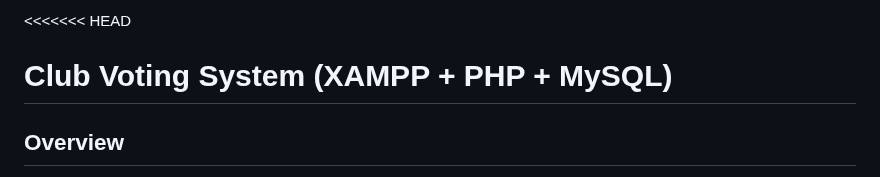
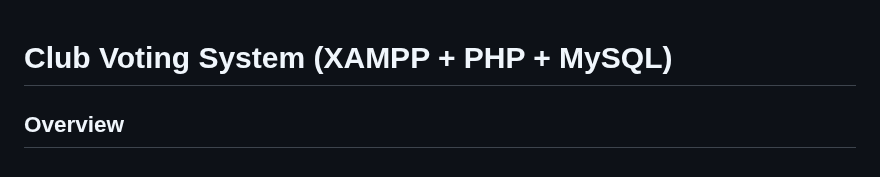
Before and after one commit to avishka-hashara/University-Club-Voting-System, a Markdown page: README.md, the part around the change. Drawn GitHub-style.

```diff
--- a/README.md
+++ b/README.md
@@ -1,4 +1,3 @@
-<<<<<<< HEAD
 # Club Voting System (XAMPP + PHP + MySQL)
 
 ## Overview
```
